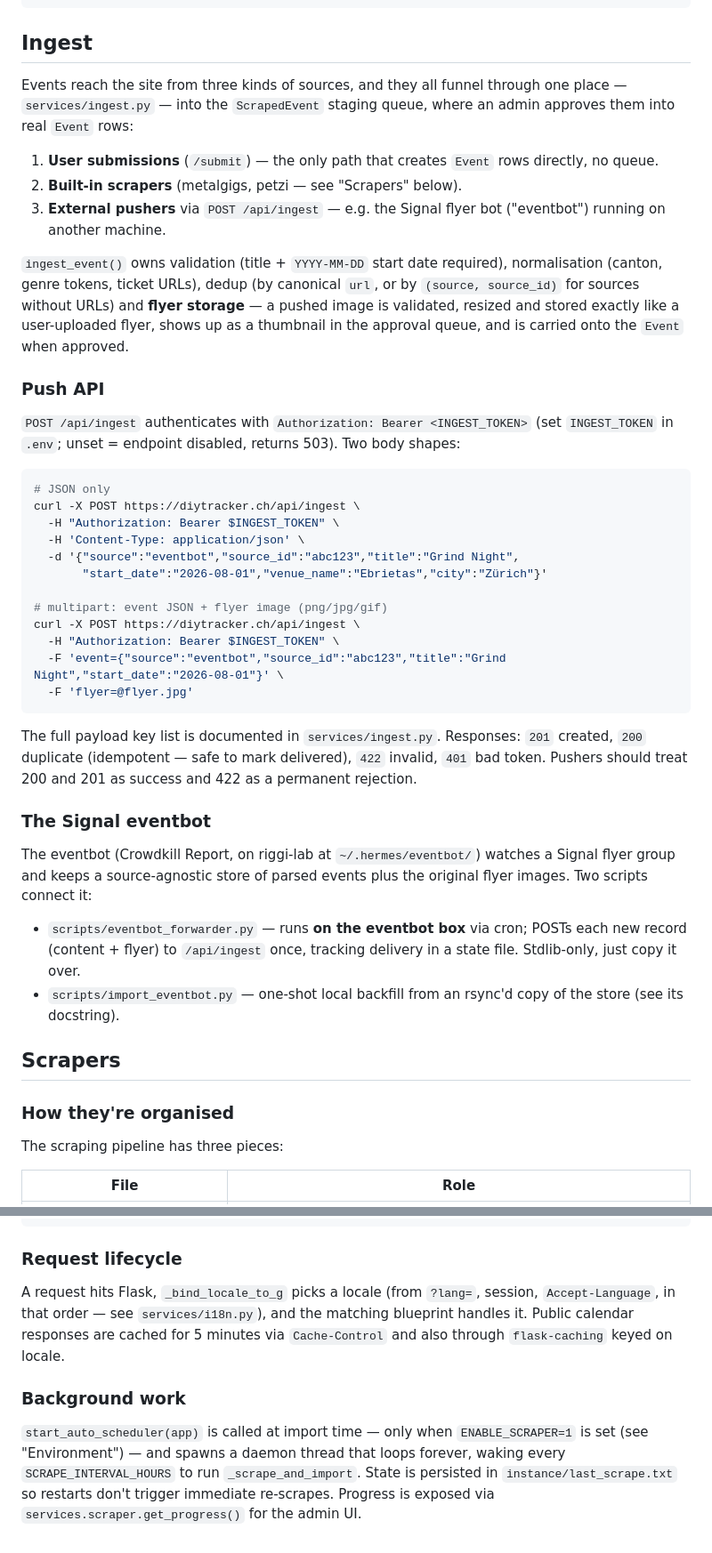
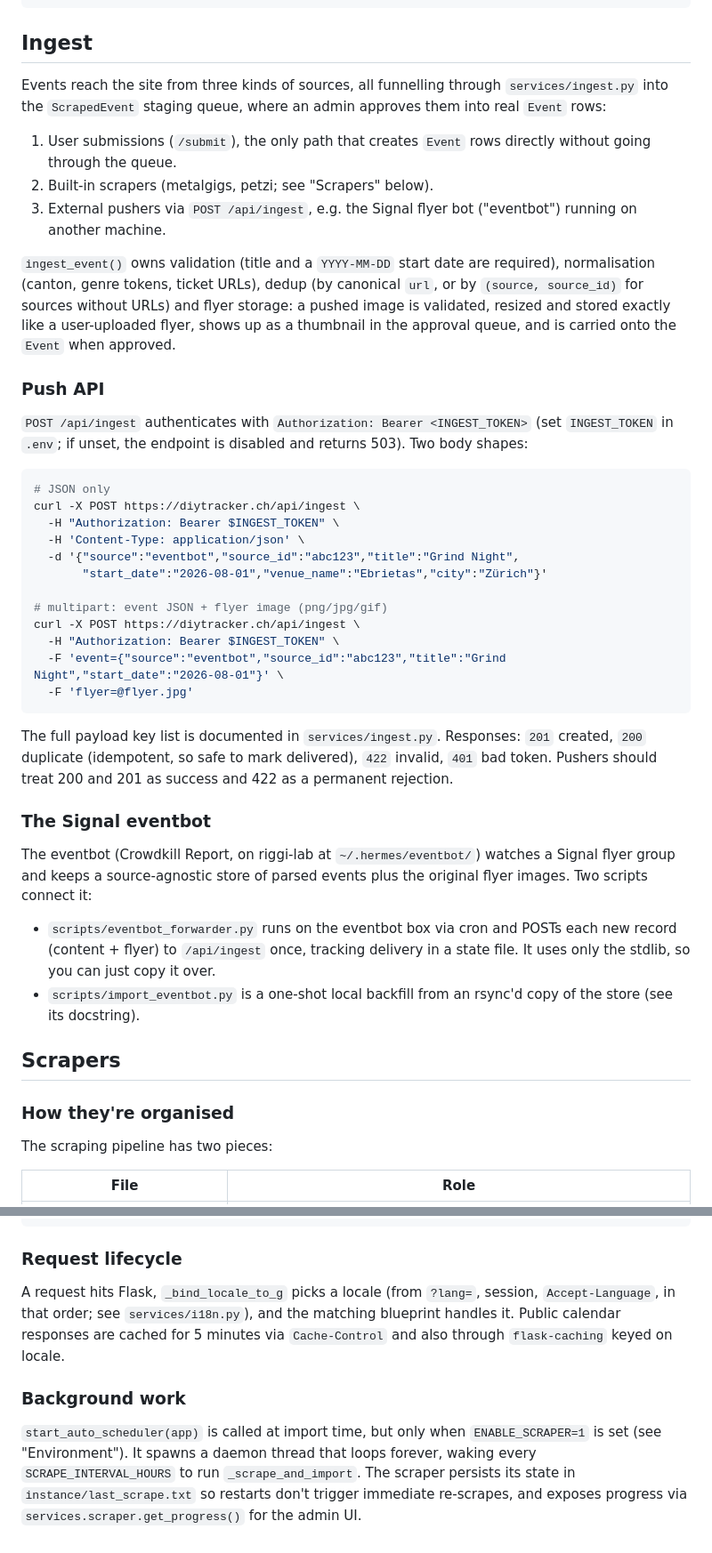
Before and after one commit to lucaggett/diytracker, a Markdown page: README.md, 2 parts joined by grey strips. Shown at 89% size. Rendered like a GitHub page.

````diff
--- a/README.md
+++ b/README.md
@@ -112,28 +111,28 @@ uv run python manage.py user delete alice@example.com     # --yes to skip confir
 
 ## Ingest
 
-Events reach the site from three kinds of sources, and they all funnel
-through one place — `services/ingest.py` — into the `ScrapedEvent`
-staging queue, where an admin approves them into real `Event` rows:
+Events reach the site from three kinds of sources, all funnelling
+through `services/ingest.py` into the `ScrapedEvent` staging queue,
+where an admin approves them into real `Event` rows:
 
-1. **User submissions** (`/submit`) — the only path that creates
-   `Event` rows directly, no queue.
-2. **Built-in scrapers** (metalgigs, petzi — see "Scrapers" below).
-3. **External pushers** via `POST /api/ingest` — e.g. the Signal
-   flyer bot ("eventbot") running on another machine.
+1. User submissions (`/submit`), the only path that creates `Event`
+   rows directly without going through the queue.
+2. Built-in scrapers (metalgigs, petzi; see "Scrapers" below).
+3. External pushers via `POST /api/ingest`, e.g. the Signal flyer bot
+   ("eventbot") running on another machine.
 
-`ingest_event()` owns validation (title + `YYYY-MM-DD` start date
-required), normalisation (canton, genre tokens, ticket URLs), dedup
-(by canonical `url`, or by `(source, source_id)` for sources without
-URLs) and **flyer storage** — a pushed image is validated, resized and
-stored exactly like a user-uploaded flyer, shows up as a thumbnail in
-the approval queue, and is carried onto the `Event` when approved.
+`ingest_event()` owns validation (title and a `YYYY-MM-DD` start date
+are required), normalisation (canton, genre tokens, ticket URLs),
+dedup (by canonical `url`, or by `(source, source_id)` for sources
+without URLs) and flyer storage: a pushed image is validated, resized
+and stored exactly like a user-uploaded flyer, shows up as a thumbnail
+in the approval queue, and is carried onto the `Event` when approved.
 
 ### Push API
 
 `POST /api/ingest` authenticates with `Authorization: Bearer
-<INGEST_TOKEN>` (set `INGEST_TOKEN` in `.env`; unset = endpoint
-disabled, returns 503). Two body shapes:
+<INGEST_TOKEN>` (set `INGEST_TOKEN` in `.env`; if unset, the endpoint
+is disabled and returns 503). Two body shapes:
 
 ```bash
 # JSON only
@@ -151,7 +150,7 @@ curl -X POST https://diytracker.ch/api/ingest \
 ```
 
 The full payload key list is documented in `services/ingest.py`.
-Responses: `201` created, `200` duplicate (idempotent — safe to mark
+Responses: `201` created, `200` duplicate (idempotent, so safe to mark
 delivered), `422` invalid, `401` bad token. Pushers should treat 200
 and 201 as success and 422 as a permanent rejection.
 
@@ -161,17 +160,18 @@ The eventbot (Crowdkill Report, on riggi-lab at `~/.hermes/eventbot/`)
 watches a Signal flyer group and keeps a source-agnostic store of
 parsed events plus the original flyer images. Two scripts connect it:
 
-- `scripts/eventbot_forwarder.py` — runs **on the eventbot box** via
-  cron; POSTs each new record (content + flyer) to `/api/ingest` once,
-  tracking delivery in a state file. Stdlib-only, just copy it over.
-- `scripts/import_eventbot.py` — one-shot local backfill from an
+- `scripts/eventbot_forwarder.py` runs on the eventbot box via cron
+  and POSTs each new record (content + flyer) to `/api/ingest` once,
+  tracking delivery in a state file. It uses only the stdlib, so you
+  can just copy it over.
+- `scripts/import_eventbot.py` is a one-shot local backfill from an
   rsync'd copy of the store (see its docstring).
 
 ## Scrapers
 
 ### How they're organised
 
-The scraping pipeline has three pieces:
+The scraping pipeline has two pieces:
 
 | File | Role |
 | --- | --- |
@@ -281,17 +281,17 @@ instance/                SQLite DB, scrape state (`last_scrape.txt`),
 ### Request lifecycle
 
 A request hits Flask, `_bind_locale_to_g` picks a locale (from
-`?lang=`, session, `Accept-Language`, in that order — see
+`?lang=`, session, `Accept-Language`, in that order; see
 `services/i18n.py`), and the matching blueprint handles it. Public
 calendar responses are cached for 5 minutes via `Cache-Control` and
 also through `flask-caching` keyed on locale.
 
 ### Background work
 
-`start_auto_scheduler(app)` is called at import time — only when
-`ENABLE_SCRAPER=1` is set (see "Environment") — and spawns a daemon
+`start_auto_scheduler(app)` is called at import time, but only when
+`ENABLE_SCRAPER=1` is set (see "Environment"). It spawns a daemon
 thread that loops forever, waking every `SCRAPE_INTERVAL_HOURS`
-to run `_scrape_and_import`. State is persisted in
+to run `_scrape_and_import`. The scraper persists its state in
 `instance/last_scrape.txt` so restarts don't trigger immediate
-re-scrapes. Progress is exposed via `services.scraper.get_progress()`
+re-scrapes, and exposes progress via `services.scraper.get_progress()`
 for the admin UI.
````
Also changed, not shown: other parts of README.md (+17 -18 lines).
